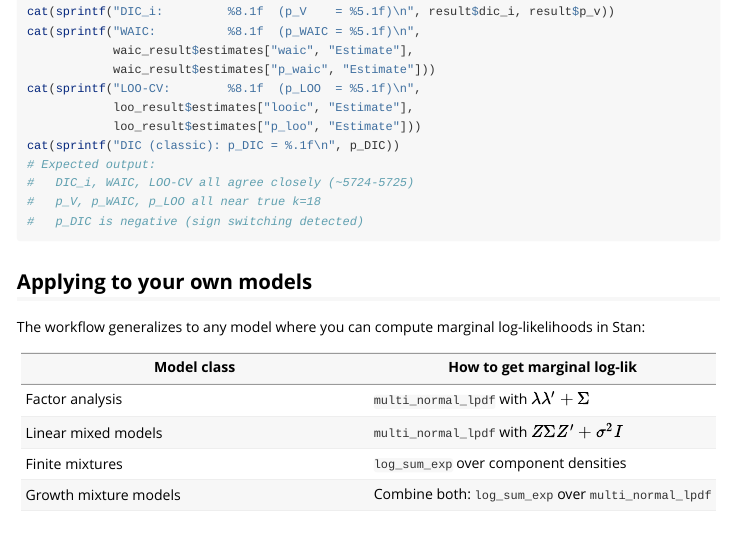
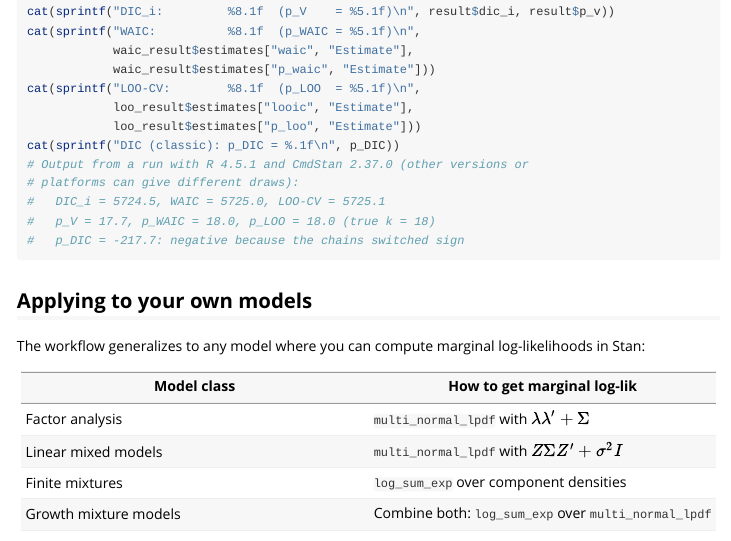
Before and after one commit to DoriaXiao/DIC_i, an R Markdown document (vignettes/stan-workflow.Rmd): the page in a window 1100 px wide, from 2380 px down. Rendered offline with R 4.5, knitr and Pandoc, with nearby package versions.

Commit message:
Update example output from a real run (R 4.5.1, CmdStan 2.37.0)
README 'Running the full example' and the stan-workflow comment now show
the output of example_fa.R at 1fd5c1a, run locally by Doria: p_DIC =
-217.7, DIC classic = 5489.1, DIC_p = 5960.0, basic split R-hat 13.571,
replacing the old block where the plug-in bug gave p_DIC = -0.0. DIC_i,
WAIC and LOO-CV are unchanged (5724.5, 5725.0, 5725.1).

Co-Authored-By: Claude Opus 5.5 <noreply@anthropic.com>
Claude-Session: https://claude.ai/code/session_01XrXjvNdN8vYGLVnEfD38Q6

````diff
--- a/vignettes/stan-workflow.Rmd
+++ b/vignettes/stan-workflow.Rmd
@@ -145,10 +145,11 @@ cat(sprintf("LOO-CV:        %8.1f  (p_LOO  = %5.1f)\n",
             loo_result$estimates["looic", "Estimate"],
             loo_result$estimates["p_loo", "Estimate"]))
 cat(sprintf("DIC (classic): p_DIC = %.1f\n", p_DIC))
-# Expected output:
-#   DIC_i, WAIC, LOO-CV all agree closely (~5724-5725)
-#   p_V, p_WAIC, p_LOO all near true k=18
-#   p_DIC is negative (sign switching detected)
+# Output from a run with R 4.5.1 and CmdStan 2.37.0 (other versions or
+# platforms can give different draws):
+#   DIC_i = 5724.5, WAIC = 5725.0, LOO-CV = 5725.1
+#   p_V = 17.7, p_WAIC = 18.0, p_LOO = 18.0 (true k = 18)
+#   p_DIC = -217.7: negative because the chains switched sign
 ```
 
 ## Applying to your own models
````
Also changed, not shown: README.md.
